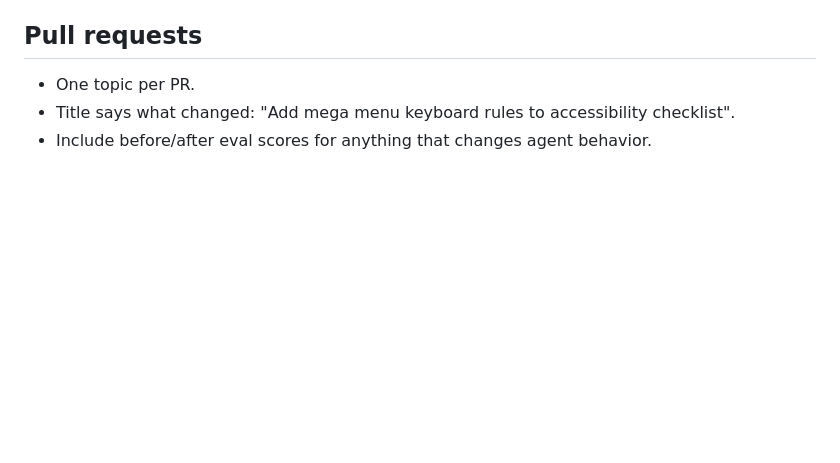
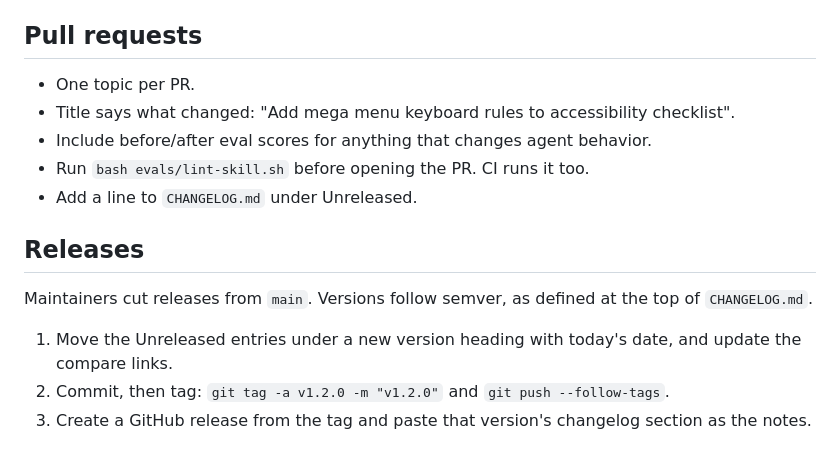
Before and after one commit to developerammar382/frontend-master-skill, a Markdown page: CONTRIBUTING.md, the part around the change. GitHub-like rendering; blank space fills up the shorter version.

```diff
--- a/CONTRIBUTING.md
+++ b/CONTRIBUTING.md
@@ -51,3 +51,13 @@ The skill must read like it was written by an experienced engineer, not generate
 - One topic per PR.
 - Title says what changed: "Add mega menu keyboard rules to accessibility checklist".
 - Include before/after eval scores for anything that changes agent behavior.
+- Run `bash evals/lint-skill.sh` before opening the PR. CI runs it too.
+- Add a line to `CHANGELOG.md` under Unreleased.
+
+## Releases
+
+Maintainers cut releases from `main`. Versions follow semver, as defined at the top of `CHANGELOG.md`.
+
+1. Move the Unreleased entries under a new version heading with today's date, and update the compare links.
+2. Commit, then tag: `git tag -a v1.2.0 -m "v1.2.0"` and `git push --follow-tags`.
+3. Create a GitHub release from the tag and paste that version's changelog section as the notes.
```
Also changed, not shown: .github/pull_request_template.md (added, +22 -0 lines), CHANGELOG.md (added, +45 -0 lines), README.md (+23 -1 lines), .github/readme/before-after-2.png (added), .github/readme/before-after-3.png (added), .github/social-preview.png (added), 7 other files.
